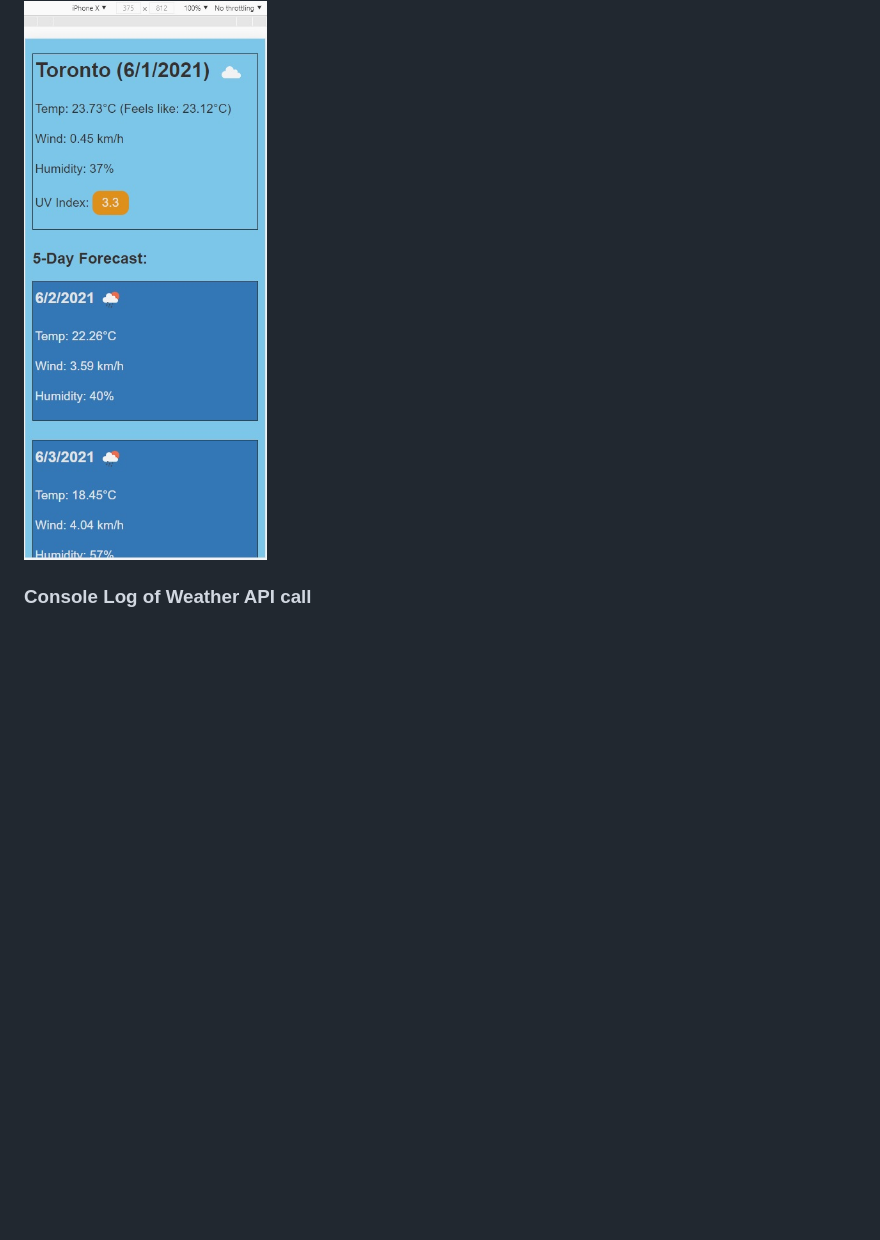
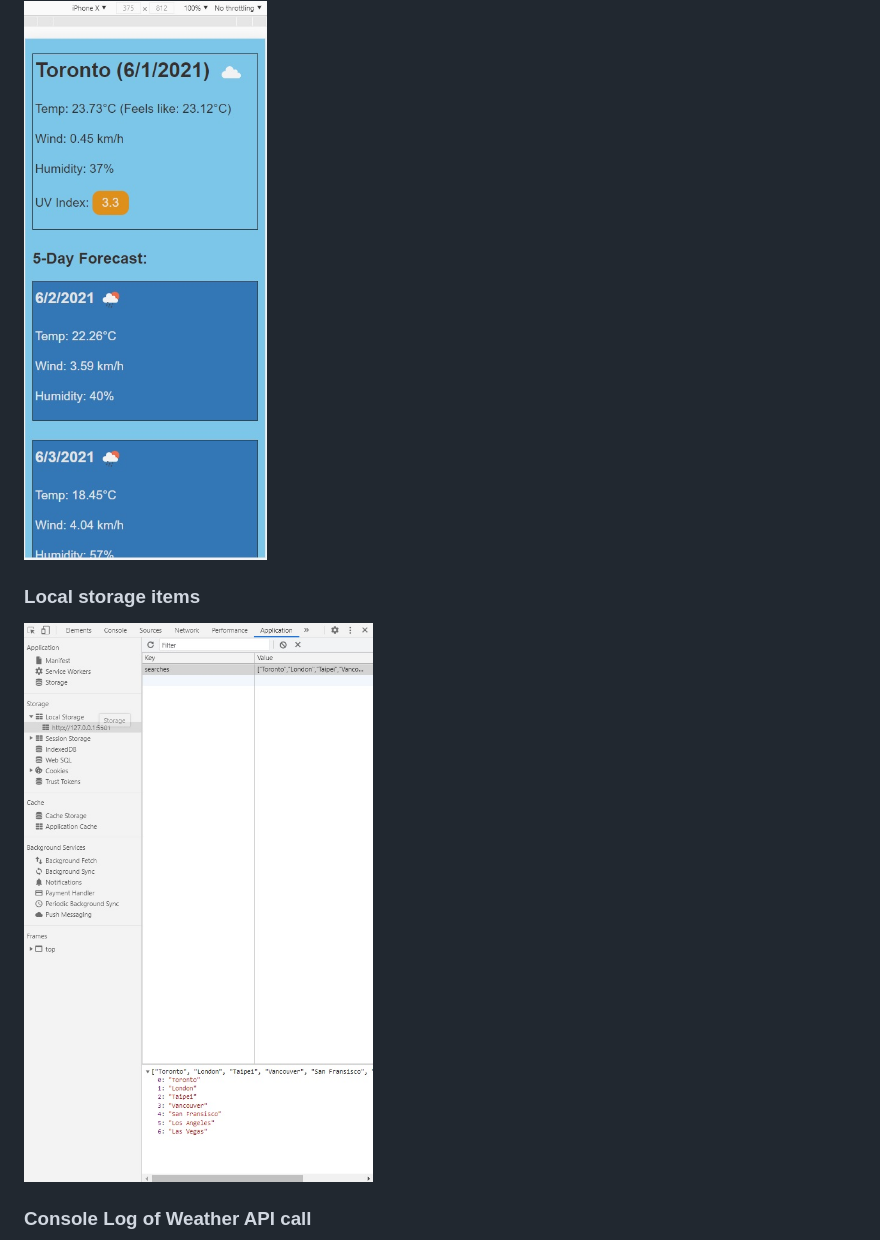
Before and after one commit to zoomzooom6/Weather_Dashboard, a Markdown page: README.md, the part around the change. Drawn GitHub-style; pictures changed too: assets/images/LocalStorage.jpg (added); blank space fills up the shorter version.

```diff
--- a/README.md
+++ b/README.md
@@ -51,5 +51,8 @@ Designed by Tony Huang
 ### Page view on mobile
 <img src="./assets/images/MobileView.jpg" alt="Page view on mobile devices" />
 
+### Local storage items
+<img src="./assets/images/LocalStorage.jpg" alt="Search terms stored in local storage" />
+
 ### Console Log of Weather API call
 <img src="./assets/images/OpenWeatherCall.jpg" alt="Sample server return from OpenWeather API" />
```
Also changed, not shown: 1 other file.
